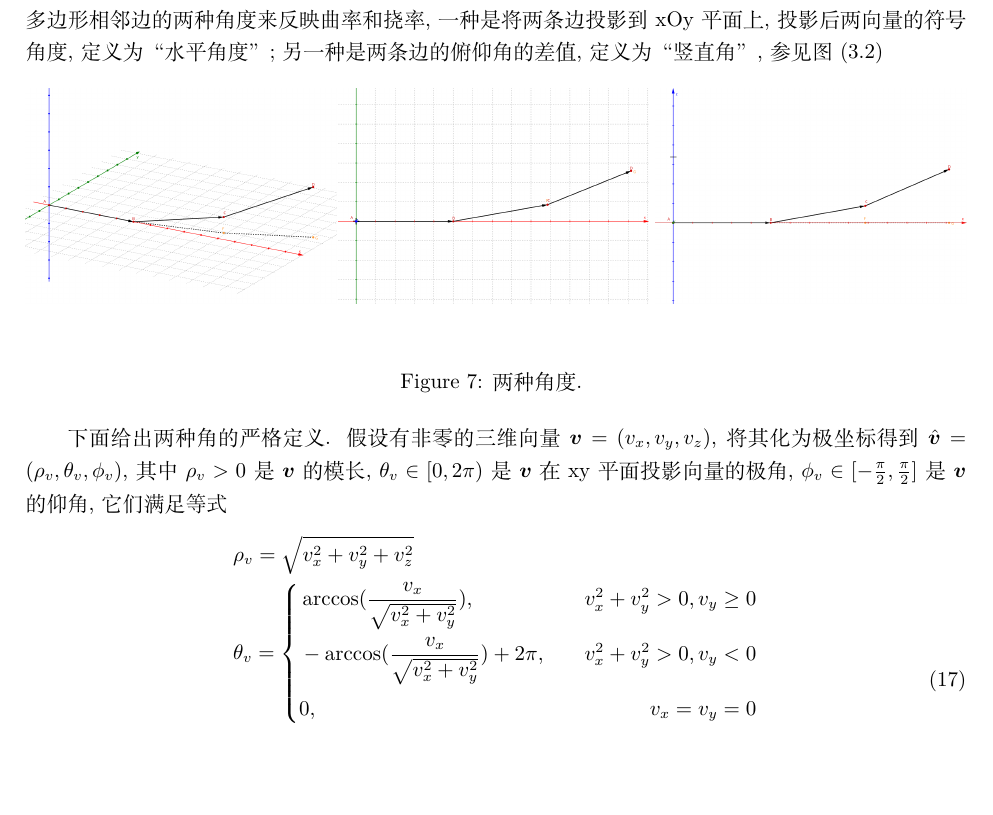
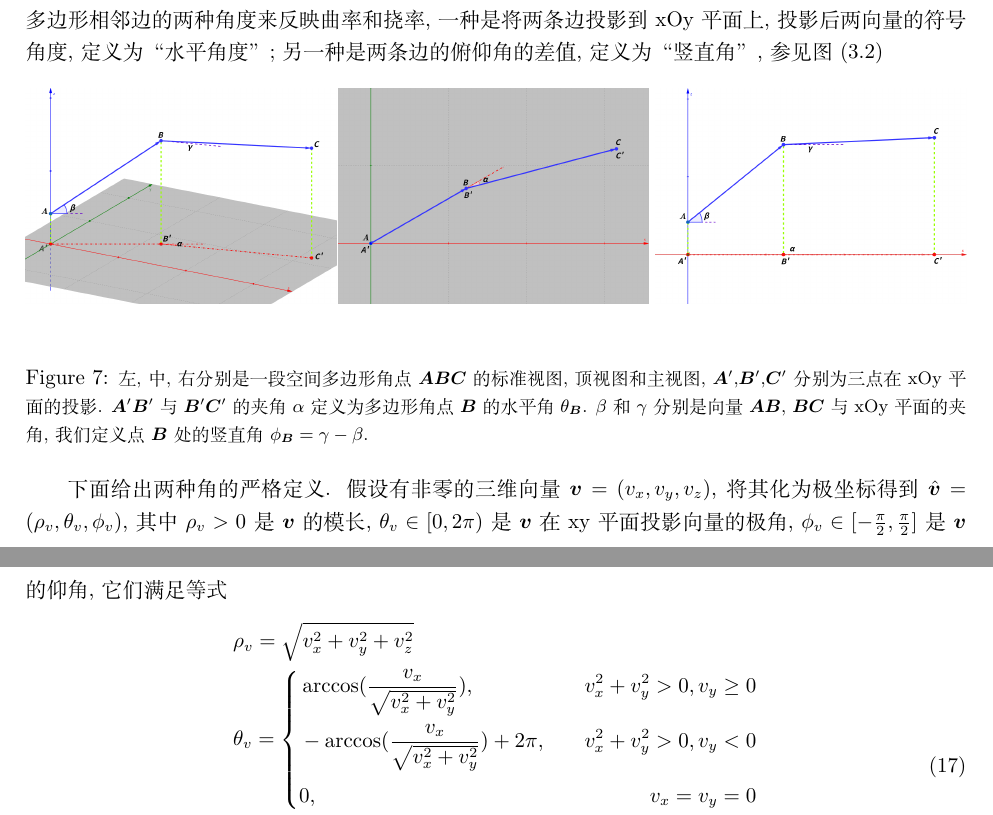
Before and after one commit to Chirality88K/ChiralityDissertation, a LaTeX thesis (ChiralityDissertation.tex): part of page 9 of 14 before the commit and two parts of pages 9 and 10 of 15 after it, the two joined at a grey line, cut so that both start at the same text, the shorter picture padded with empty space. Compiled offline with XeLaTeX.

Commit message:
update explain pictures

```diff
--- a/ChiralityDissertation.tex
+++ b/ChiralityDissertation.tex
@@ -311,7 +311,7 @@ linkcolor=black
  		\centering
  		\includegraphics[width=\textwidth]{figures/explain_angle_front.png}
  	\end{minipage}
-	 	\caption{两种角度. }
+	 	\caption{\small{左, 中, 右分别是一段空间多边形角点$\boldsymbol{ABC}$的标准视图, 顶视图和主视图,  $\boldsymbol{A}'$,$\boldsymbol{B}'$,$\boldsymbol{C}'$分别为三点在xOy平面的投影. $\boldsymbol{A}'\boldsymbol{B}'$与$\boldsymbol{B}'\boldsymbol{C}'$的夹角$\alpha$定义为多边形角点$\boldsymbol{B}$的水平角$\theta_{\boldsymbol{B}}$. $\beta$和$\gamma$分别是向量$\boldsymbol{AB}$, $\boldsymbol{BC}$与xOy平面的夹角, 我们定义点$\boldsymbol{B}$处的竖直角$\phi_{\boldsymbol{B}}=\gamma-\beta$. }}
 	 \end{figure}
 	  下面给出两种角的严格定义. 假设有非零的三维向量$\boldsymbol{v}=(v_x,v_y,v_z)$, 将其化为极坐标得到$\hat{\boldsymbol{v}}=(\rho_v,\theta_v,\phi_v)$, 其中$\rho_v>0$是$\boldsymbol{v}$的模长, $\theta_v\in[0,2\pi)$是$\boldsymbol{v}$在xy平面投影向量的极角, $\phi_v\in[-\frac{\pi}2,\frac{\pi}2]$是$\boldsymbol{v}$的仰角, 它们满足等式
 	 \begin{equation}\label{angle_compute}
```
Also changed, not shown: ChiralityDissertation.pdf, figures/explain_angle_front.png, figures/explain_angle_main.png, figures/explain_angle_top.png.
